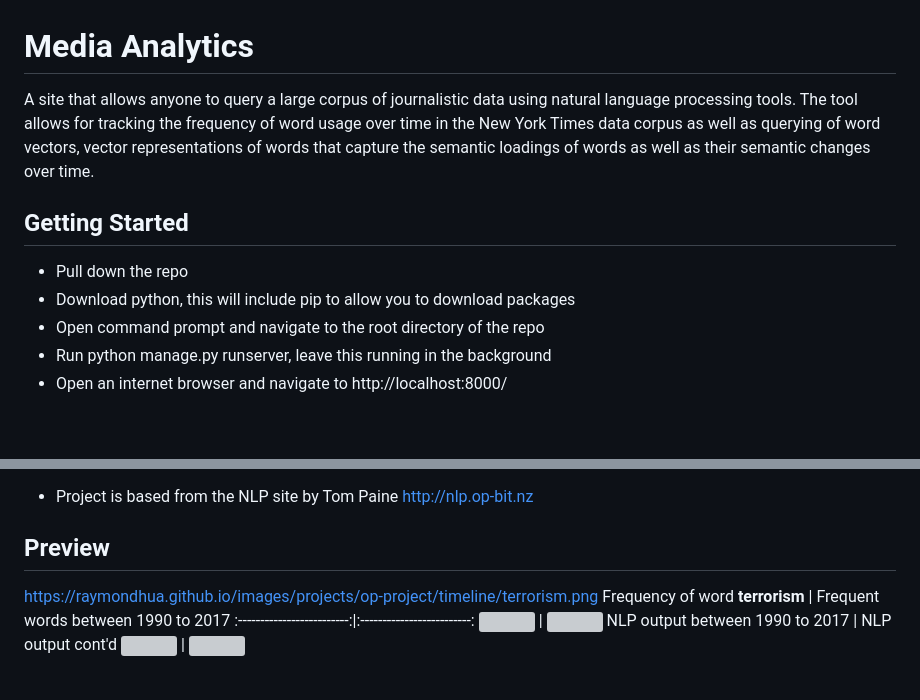
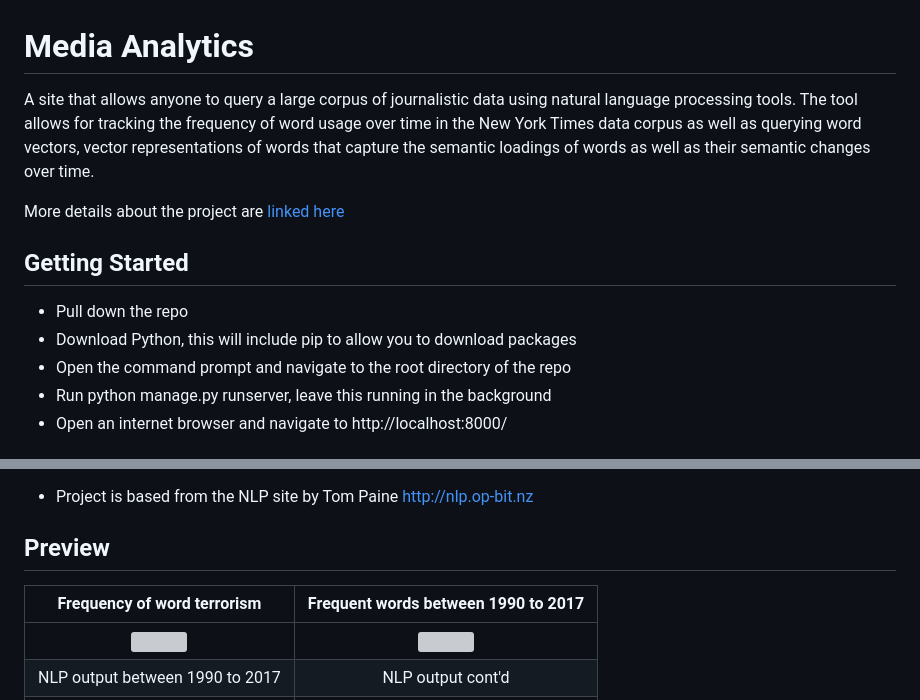
Before and after one commit to raymondhua/media-analytics, a Markdown page: README.md, 2 parts joined by grey strips. Rendered like a GitHub page; blank space fills up the shorter version; grey boxes are pictures that could not be loaded.

Commit message:
Removed preview link

```diff
--- a/README.md
+++ b/README.md
@@ -1,14 +1,16 @@
 # Media Analytics
 
 A site that allows anyone to query a large corpus of journalistic data using natural language processing tools.
-The tool allows for tracking the frequency of word usage over time in the New York Times data corpus as well as querying of word vectors, vector representations of words that capture the semantic loadings of words as well as their semantic changes over time.
+The tool allows for tracking the frequency of word usage over time in the New York Times data corpus as well as querying word vectors, vector representations of words that capture the semantic loadings of words as well as their semantic changes over time.
+
+More details about the project are [linked here](https://raymondhua.github.io/project/op-project)
 
 ## Getting Started
 
 <ul>
     <li>Pull down the repo</li>
-    <li>Download python, this will include pip to allow you to download packages</li>
-    <li>Open command prompt and navigate to the root directory of the repo</li>
+    <li>Download Python, this will include pip to allow you to download packages</li>
+    <li>Open the command prompt and navigate to the root directory of the repo</li>
     <li>Run python manage.py runserver, leave this running in the background</li>
     <li>Open an internet browser and navigate to http://localhost:8000/</li>
 </ul>
@@ -144,7 +146,6 @@ Live server is located at: https://media-analytics.op-bit.nz/
 * Project is based from the NLP site by Tom Paine http://nlp.op-bit.nz
 
 ## Preview
-https://raymondhua.github.io/images/projects/op-project/timeline/terrorism.png
 Frequency of word **terrorism** | Frequent words between 1990 to 2017
 :-------------------------:|:-------------------------:
 <img src="https://raymondhua.github.io/images/projects/op-project/timeline/terrorism.png" width="400"> | <img src="https://raymondhua.github.io/images/projects/op-project/timeline/words.png" width="400">
```
